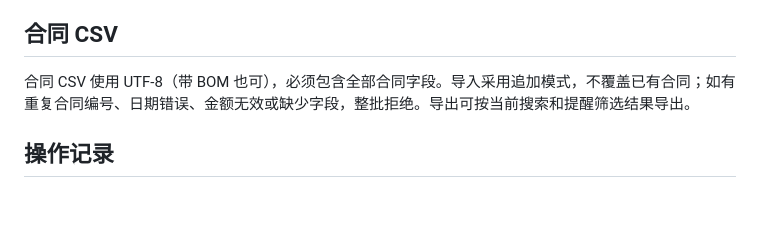
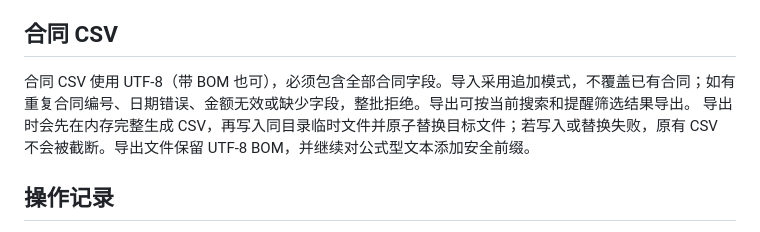
Before and after one commit to Ldc-12/Chatgpt-business-automatic, a Markdown page: docs/manuals/16-合同台账与到期提醒助手-用户说明书.md, the part around the change. Rendered like a GitHub page; blank space fills up the shorter version.

Commit message:
Document atomic contract CSV exports

```diff
--- a/docs/manuals/16-合同台账与到期提醒助手-用户说明书.md
+++ b/docs/manuals/16-合同台账与到期提醒助手-用户说明书.md
@@ -65,7 +65,7 @@ SHA256 只用于识别文件内容和发现草稿字段被意外改动；它不
 “节点导出”导出全部履约节点；“节点导入”采用追加模式。CSV 必须包含完整字段表头并使用 UTF-8（带 BOM 也可）。节点编号不能重复，合同编号必须已存在；任何一行格式错误或引用不存在的合同，整批拒绝，不会只导入部分记录。
 
 ## 合同 CSV
-合同 CSV 使用 UTF-8（带 BOM 也可），必须包含全部合同字段。导入采用追加模式，不覆盖已有合同；如有重复合同编号、日期错误、金额无效或缺少字段，整批拒绝。导出可按当前搜索和提醒筛选结果导出。
+合同 CSV 使用 UTF-8（带 BOM 也可），必须包含全部合同字段。导入采用追加模式，不覆盖已有合同；如有重复合同编号、日期错误、金额无效或缺少字段，整批拒绝。导出可按当前搜索和提醒筛选结果导出。 导出时会先在内存完整生成 CSV，再写入同目录临时文件并原子替换目标文件；若写入或替换失败，原有 CSV 不会被截断。导出文件保留 UTF-8 BOM，并继续对公式型文本添加安全前缀。
 
 ## 操作记录
 “操作记录”显示合同新增/修改/删除、履约节点新增/修改/完成/删除、CSV 导入和合同复核结果导入等记录。人工复核历史独立保存在本机 contract_reviews.json，可查看和导出，不会上传。
```
